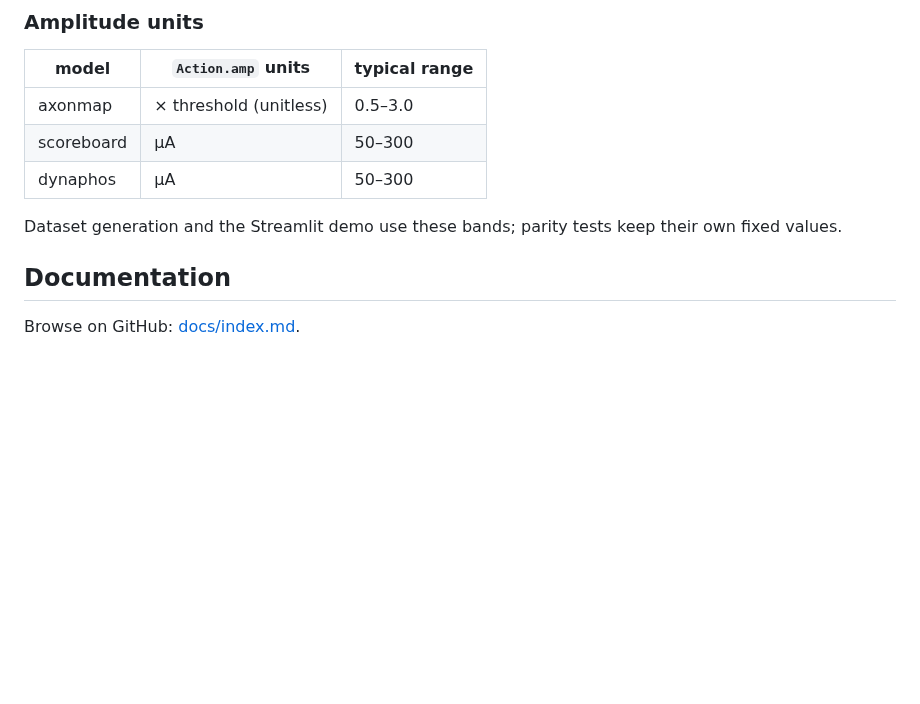
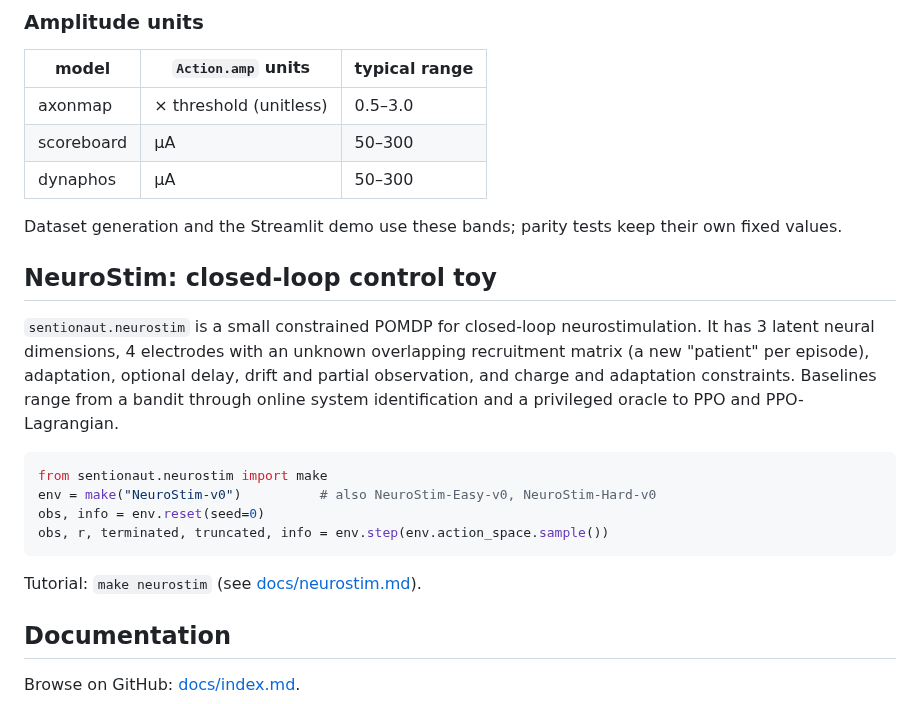
Before and after one commit to ascientist/sentionaut, a Markdown page: README.md, the part around the change. Rendered like a GitHub page; blank space fills up the shorter version.

````diff
--- a/README.md
+++ b/README.md
@@ -57,6 +57,24 @@ percept = model.forward(Action(amp=amp,
 
 Dataset generation and the Streamlit demo use these bands; parity tests keep
 their own fixed values.
+
+## NeuroStim: closed-loop control toy
+
+`sentionaut.neurostim` is a small constrained POMDP for closed-loop
+neurostimulation. It has 3 latent neural dimensions, 4 electrodes with an
+unknown overlapping recruitment matrix (a new "patient" per episode),
+adaptation, optional delay, drift and partial observation, and charge and
+adaptation constraints. Baselines range from a bandit through online
+system identification and a privileged oracle to PPO and PPO-Lagrangian.
+
+```python
+from sentionaut.neurostim import make
+env = make("NeuroStim-v0")          # also NeuroStim-Easy-v0, NeuroStim-Hard-v0
+obs, info = env.reset(seed=0)
+obs, r, terminated, truncated, info = env.step(env.action_space.sample())
+```
+
+Tutorial: `make neurostim` (see [docs/neurostim.md](docs/neurostim.md)).
 
 ## Documentation
 
````
Also changed, not shown: docs/index.md (+7 -0 lines), docs/neurostim.md (added, +172 -0 lines), docs/assets/neurostim/01_probe.png (added), docs/assets/neurostim/02_controllers.png (added), docs/assets/neurostim/03_ppo_learning.png (added), 9 other files.
